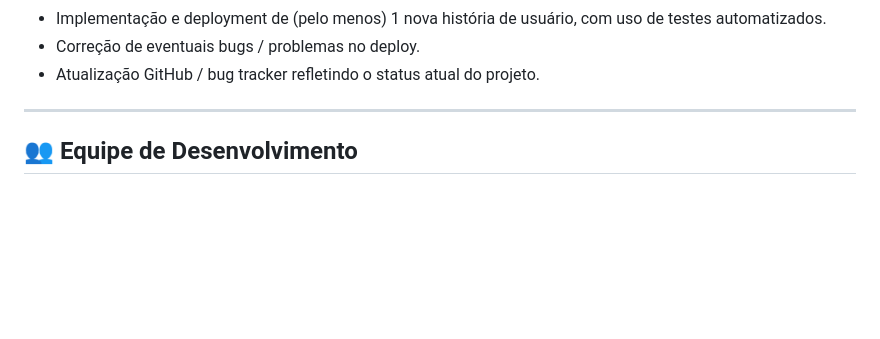
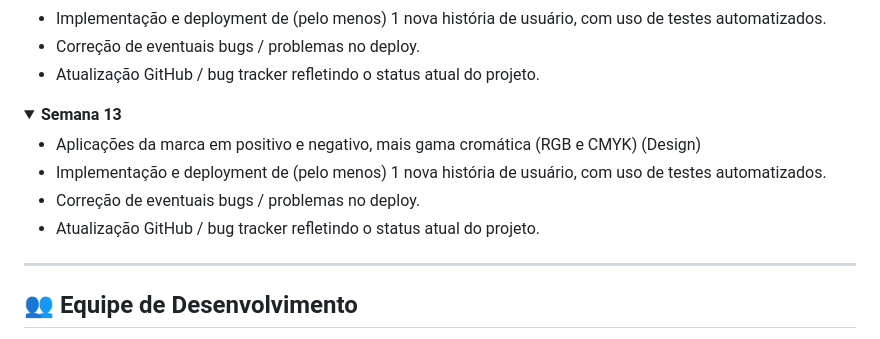
Before and after one commit to Lucascbayma/KIVO, a Markdown page: README.md, the part around the change. Rendered like a GitHub page; folded sections open; blank space fills up the shorter version.

Commit message:
Update README.md Entregas Semana 13

```diff
--- a/README.md
+++ b/README.md
@@ -139,6 +139,19 @@ O SJCC busca uma solução para **ofertar algo relevante ao usuário nas página
 
 </details>
 
+<details><summary><b>Semana 13</b></summary>
+<ul>
+<li><a > Aplicações da marca em positivo e negativo, mais gama cromática (RGB e CMYK) (Design)</a></li>
+<li><a > Implementação e deployment de (pelo menos) 1 nova história de usuário, com uso de testes automatizados.</a></li>
+<li><a > Correção de eventuais bugs / problemas no deploy.</a></li>
+<li><a > Atualização GitHub / bug tracker refletindo o status atual do projeto.</a></li>
+
+
+</ul>
+
+</details>
+
+
 
 
 ---
```
